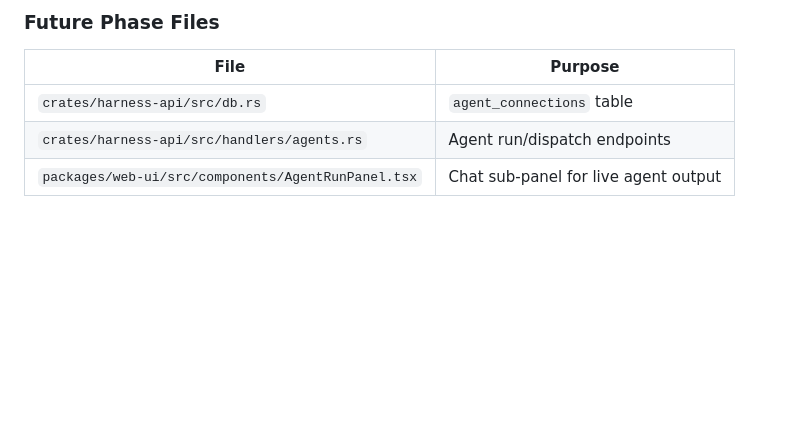
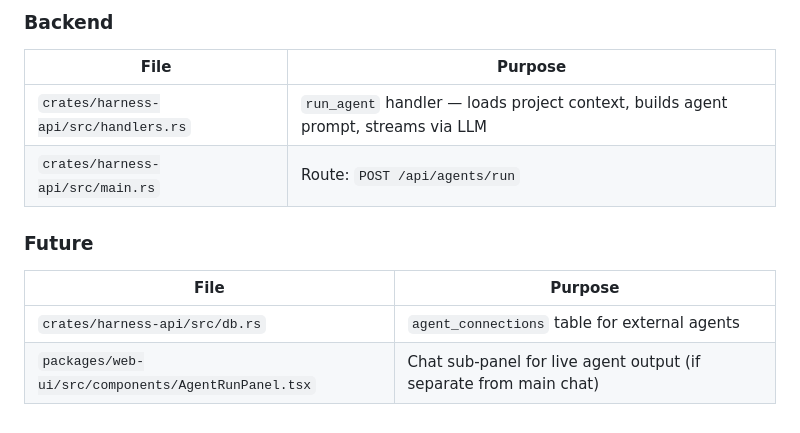
Before and after one commit to jherforth/Monastery, a Markdown page: docs/AGENTS.md, the part around one of its changes. GitHub-like rendering; blank space fills up the shorter version.

```diff
--- a/docs/AGENTS.md
+++ b/docs/AGENTS.md
@@ -130,7 +132,12 @@ LLM: "I'll dispatch the Coder agent to write the auth routes,
 
-### Future Phase Files
+### Backend
 | File | Purpose |
 |---|---|
-| `crates/harness-api/src/db.rs` | `agent_connections` table |
-| `crates/harness-api/src/handlers/agents.rs` | Agent run/dispatch endpoints |
-| `packages/web-ui/src/components/AgentRunPanel.tsx` | Chat sub-panel for live agent output |
+| `crates/harness-api/src/handlers.rs` | `run_agent` handler — loads project context, builds agent prompt, streams via LLM |
+| `crates/harness-api/src/main.rs` | Route: `POST /api/agents/run` |
+
+### Future
+| File | Purpose |
+|---|---|
+| `crates/harness-api/src/db.rs` | `agent_connections` table for external agents |
+| `packages/web-ui/src/components/AgentRunPanel.tsx` | Chat sub-panel for live agent output (if separate from main chat) |
```
Also changed, not shown: other parts of docs/AGENTS.md (+78 -76 lines).
